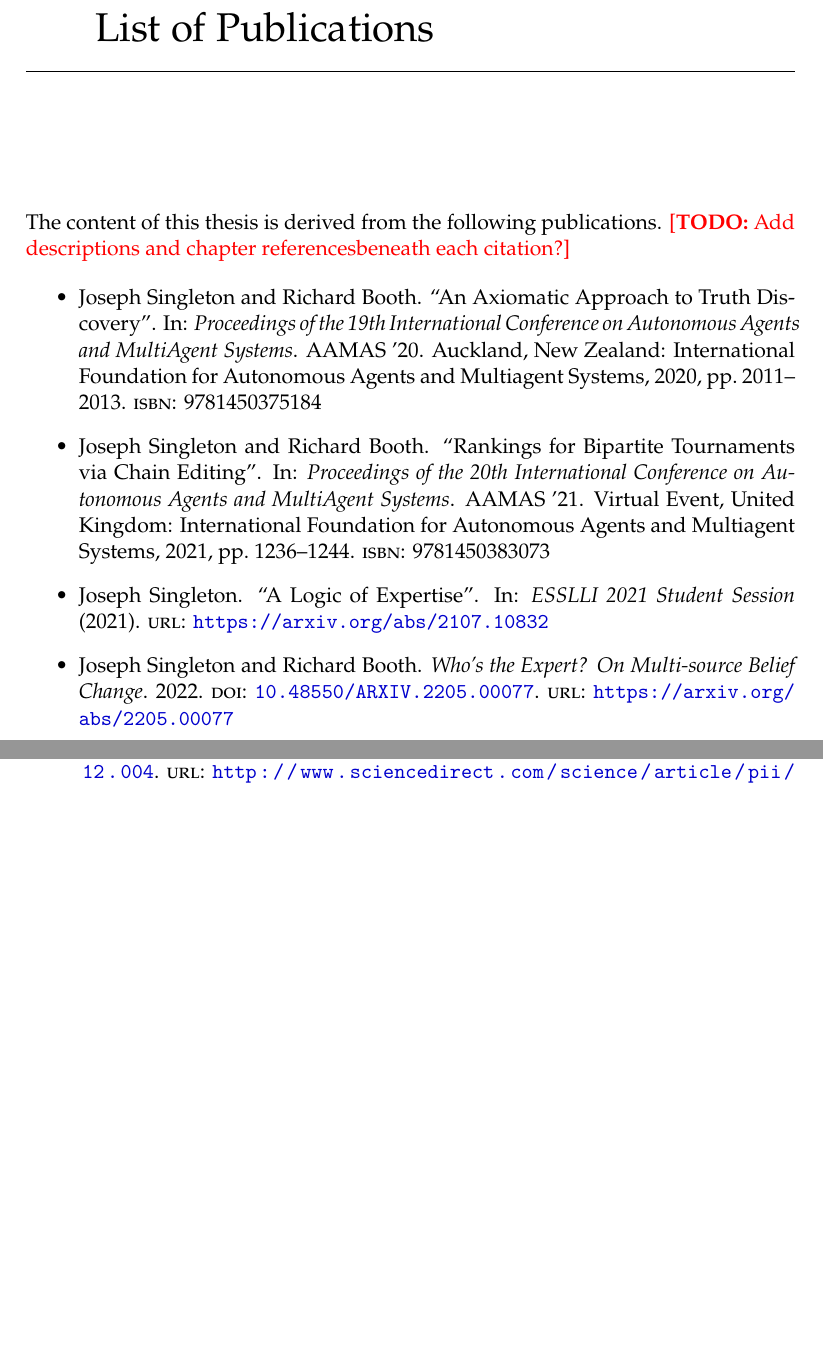
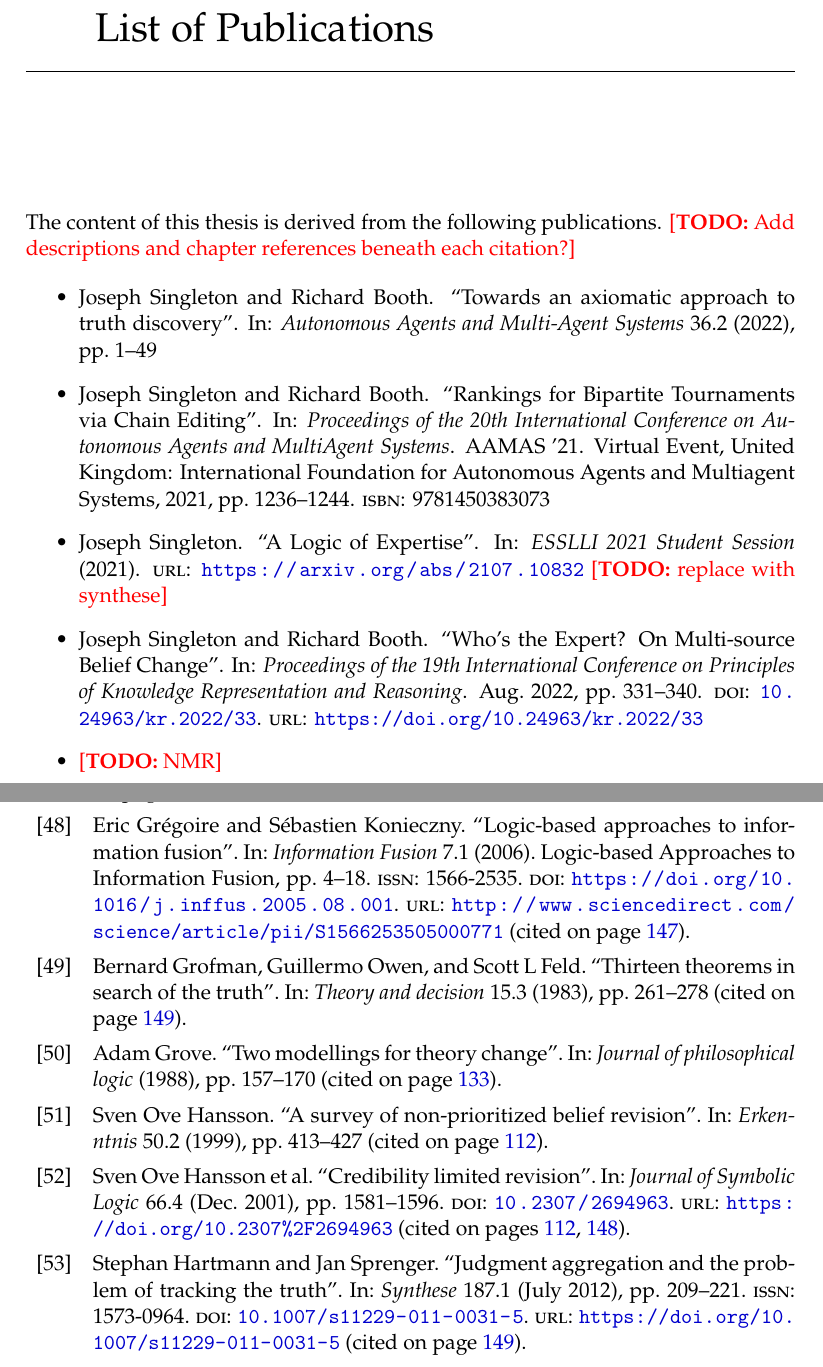
Before and after one commit to joesingo/thesis, a LaTeX thesis (main.tex, which reads publications.tex, references.bib): two parts of pages 6 and 78 of 79 before the commit and two parts of pages 7 and 179 of 184 after it, joined at a grey line, cut so that both start at the same text, the shorter picture padded with empty space. Compiled offline with XeLaTeX.

Commit message:
update self citations

```diff
--- a/publications.tex
+++ b/publications.tex
@@ -1,9 +1,10 @@
 The content of this thesis is derived from the following publications.
-\todo{Add descriptions and chapter referencesbeneath each citation?}
+\todo{Add descriptions and chapter references beneath each citation?}
 
 \begin{itemize}
-    \item \fullcite{singleton_booth_2020}
+    \item \fullcite{singleton2022towards}
     \item \fullcite{singleton_booth_bipartite}
-    \item \fullcite{singleton2021logic}
+    \item \fullcite{singleton2021logic} \todo{replace with synthese}
     \item \fullcite{singleton_booth_22}
+    \item \todo{NMR}
 \end{itemize}
--- a/references.bib
+++ b/references.bib
@@ -1,12 +1,12 @@
-@misc{singleton_booth_22,
-  doi = {10.48550/ARXIV.2205.00077},
-  url = {https://arxiv.org/abs/2205.00077},
-  author = {Singleton, Joseph and Booth, Richard},
-  keywords = {Artificial Intelligence (cs.AI), FOS: Computer and information sciences, FOS: Computer and information sciences},
-  title = {Who's the Expert? On Multi-source Belief Change},
-  publisher = {arXiv},
-  year = {2022},
-  copyright = {Creative Commons Attribution 4.0 International}
+@inproceedings{singleton_booth_22,
+    title     = {{Who’s the Expert? On Multi-source Belief Change}},
+    author    = {Singleton, Joseph and Booth, Richard},
+    booktitle = {{Proceedings of the 19th International Conference on Principles of Knowledge Representation and Reasoning}},
+    pages     = {331--340},
+    year      = {2022},
+    month     = {8},
+    doi       = {10.24963/kr.2022/33},
+    url       = {https://doi.org/10.24963/kr.2022/33},
 }
 
 @conference{christoffbinary,
@@ -1736,3 +1736,14 @@ year = {2020},
   year={2020},
   url={https://misinforeview.hks.harvard.edu/article/ibuprofen-narratives-in-five-european-countries-during-the-covid-19-pandemic/},
 }
+
+@article{singleton2022towards,
+  title={Towards an axiomatic approach to truth discovery},
+  author={Singleton, Joseph and Booth, Richard},
+  journal={Autonomous Agents and Multi-Agent Systems},
+  volume={36},
+  number={2},
+  pages={1--49},
+  year={2022},
+  publisher={Springer}
+}
```
Also changed, not shown: body.tex (+13 -13 lines), chapters/belief-change/macros.tex (+1 -1 lines), chapters/expertise/content.tex (+3 -3 lines), thesis.pdf.
